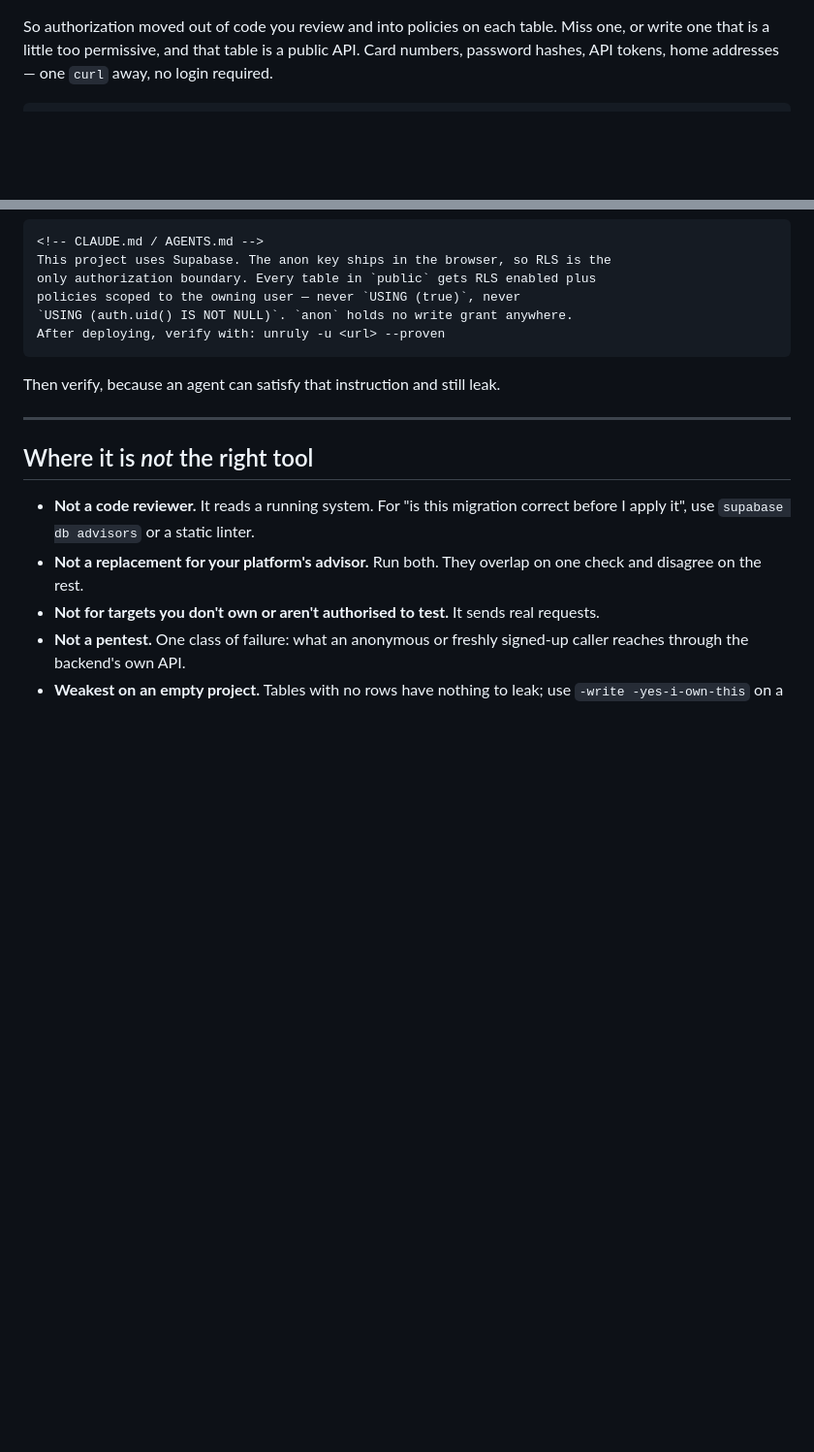
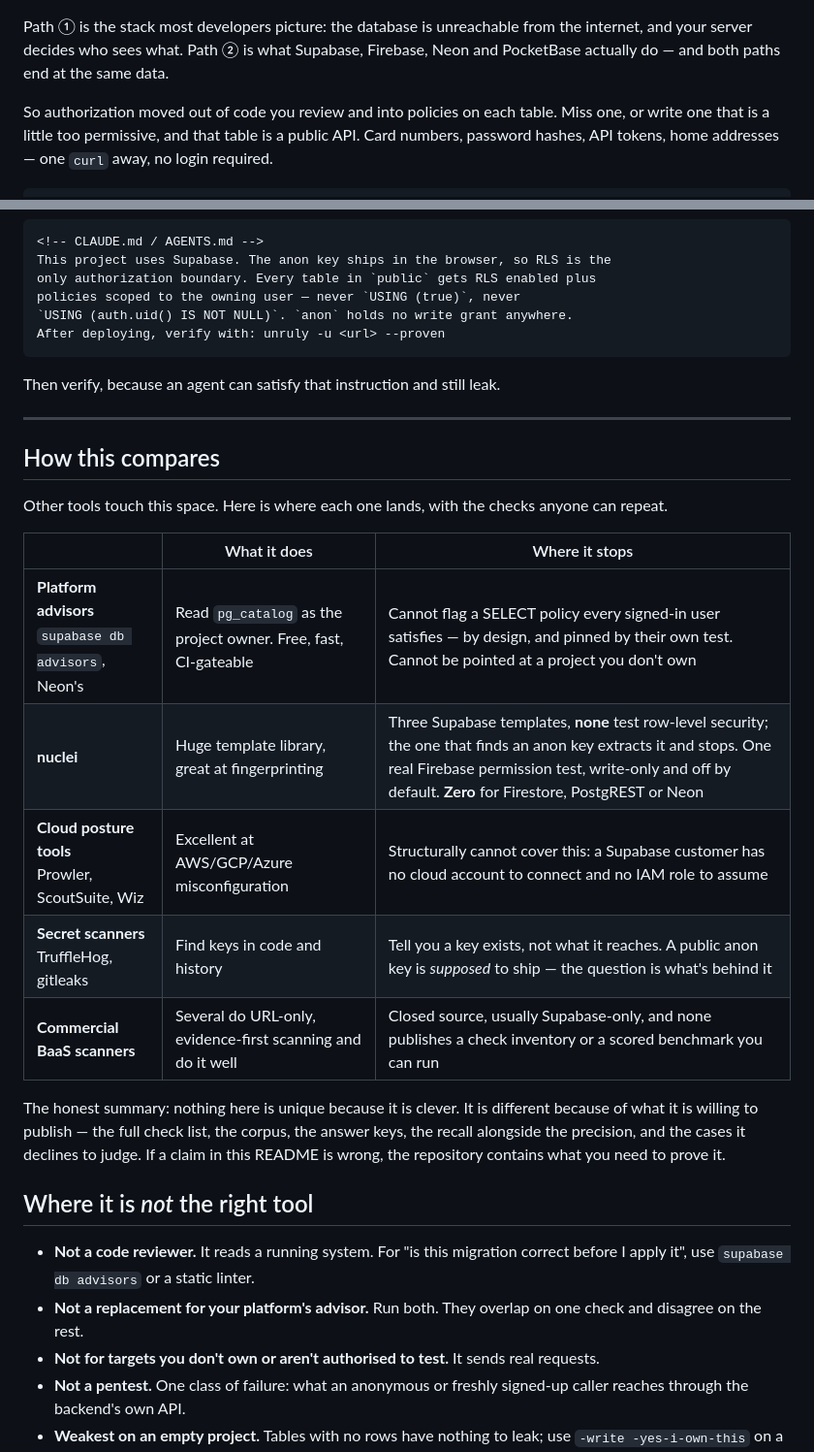
Before and after one commit to eppser/unruly, a Markdown page: README.md, 2 parts joined by grey strips. Shown: that part at 97% size. Rendered like a GitHub page; blank space fills up the shorter version.

````diff
--- a/README.md
+++ b/README.md
@@ -44,4 +45,9 @@ flowchart LR
 ```
+
+Path ① is the stack most developers picture: the database is unreachable from
+the internet, and your server decides who sees what. Path ② is what Supabase,
+Firebase, Neon and PocketBase actually do — and both paths end at the same
+data.
 
 So authorization moved out of code you review and into policies on each table.
 Miss one, or write one that is a little too permissive, and that table is a
@@ -487,6 +517,25 @@ Then verify, because an agent can satisfy that instruction and still leak.
 
 ---
 
+## How this compares
+
+Other tools touch this space. Here is where each one lands, with the checks
+anyone can repeat.
+
+| | What it does | Where it stops |
+|---|---|---|
+| **Platform advisors**<br/>`supabase db advisors`, Neon's | Read `pg_catalog` as the project owner. Free, fast, CI-gateable | Cannot flag a SELECT policy every signed-in user satisfies — by design, and pinned by their own test. Cannot be pointed at a project you don't own |
+| **nuclei** | Huge template library, great at fingerprinting | Three Supabase templates, **none** test row-level security; the one that finds an anon key extracts it and stops. One real Firebase permission test, write-only and off by default. **Zero** for Firestore, PostgREST or Neon |
+| **Cloud posture tools**<br/>Prowler, ScoutSuite, Wiz | Excellent at AWS/GCP/Azure misconfiguration | Structurally cannot cover this: a Supabase customer has no cloud account to connect and no IAM role to assume |
+| **Secret scanners**<br/>TruffleHog, gitleaks | Find keys in code and history | Tell you a key exists, not what it reaches. A public anon key is *supposed* to ship — the question is what's behind it |
+| **Commercial BaaS scanners** | Several do URL-only, evidence-first scanning and do it well | Closed source, usually Supabase-only, and none publishes a check inventory or a scored benchmark you can run |
+
+The honest summary: nothing here is unique because it is clever. It is
+different because of what it is willing to publish — the full check list, the
+corpus, the answer keys, the recall alongside the precision, and the cases it
+declines to judge. If a claim in this README is wrong, the repository contains
+what you need to prove it.
+
 ## Where it is *not* the right tool
 
 - **Not a code reviewer.** It reads a running system. For "is this migration
````
Also changed, not shown: other parts of README.md (+39 -14 lines), docs/media/scan.gif.
